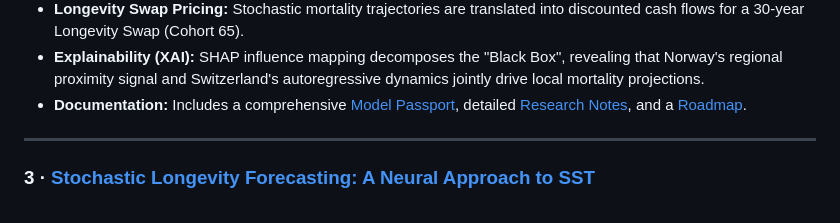
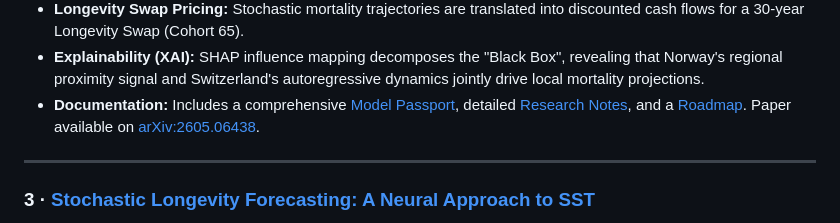
Before and after one commit to davide-rindori/Actuarial-DS-Portfolio, a Markdown page: README.md, the part around the change. Drawn GitHub-style.

Commit message:
docs: add arXiv preprint link for Project 04

```diff
--- a/README.md
+++ b/README.md
@@ -24,7 +24,7 @@ A complete research pipeline for forecasting mortality across a high-longevity 6
 - **Ablation Studies:** Systematic decomposition of design choices confirms that First Differences contribute **+48.6%** and MBC contributes **+18.6%** to out-of-sample accuracy, validating the hybrid architecture.
 - **Longevity Swap Pricing:** Stochastic mortality trajectories are translated into discounted cash flows for a 30-year Longevity Swap (Cohort 65).
 - **Explainability (XAI):** SHAP influence mapping decomposes the "Black Box", revealing that Norway's regional proximity signal and Switzerland's autoregressive dynamics jointly drive local mortality projections.
-- **Documentation:** Includes a comprehensive [Model Passport](./04_Multi_Population_Longevity_XAI/MODEL_PASSPORT.md), detailed [Research Notes](./04_Multi_Population_Longevity_XAI/RESEARCH_NOTES.md), and a [Roadmap](./04_Multi_Population_Longevity_XAI/ROADMAP.md).
+- **Documentation:** Includes a comprehensive [Model Passport](./04_Multi_Population_Longevity_XAI/MODEL_PASSPORT.md), detailed [Research Notes](./04_Multi_Population_Longevity_XAI/RESEARCH_NOTES.md), and a [Roadmap](./04_Multi_Population_Longevity_XAI/ROADMAP.md). Paper available on [arXiv:2605.06438](https://arxiv.org/abs/2605.06438).
 
 ---
 
```
